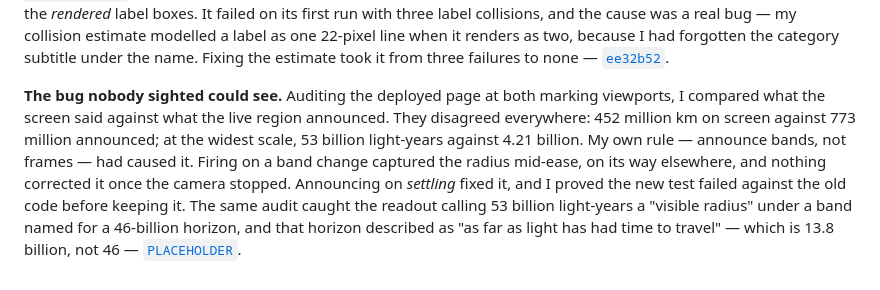
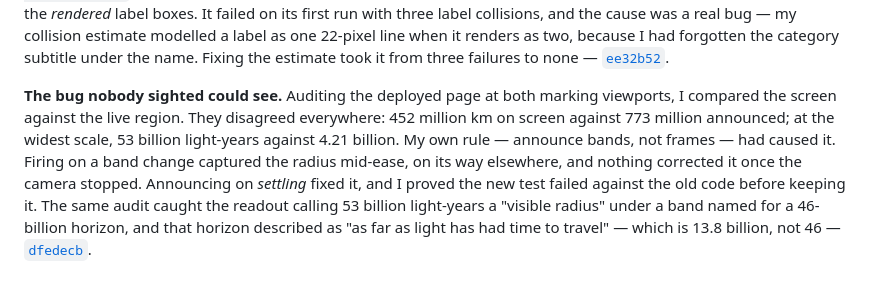
Before and after one commit to comp4020-agentic-coding-studio/comp4020-ass1-TaveWang, a Markdown page: PROCESS.md, the part around the change. Drawn GitHub-style.

Commit message:
docs: record the audit in PROCESS.md and the rules it produced
Swaps the Voyager 1 omission — already covered in the dataset and the
README — for the accessibility-state moment, which is the one a marker
cannot see by looking at the page. CLAUDE.md gains the four rules the
audit actually taught: feed a live region the settled state, overflow-x
on body kills sticky, measure the viewport budget before pinning a bar
to it, and the collision pass must know about everything drawn.

600 words, four citations, all resolving.

Co-Authored-By: Claude Opus 5 (1M context) <noreply@anthropic.com>

```diff
--- a/PROCESS.md
+++ b/PROCESS.md
@@ -47,9 +47,9 @@ line when it renders as two, because I had forgotten the category subtitle under
 the name. Fixing the estimate took it from three failures to none —
 [`ee32b52`](https://github.com/comp4020-agentic-coding-studio/comp4020-ass1-TaveWang/commit/ee32b52).
 
-**The bug nobody sighted could see.** Auditing the deployed page at both marking
-viewports, I compared what the screen said against what the live region
-announced. They disagreed everywhere: 452 million km on screen against 773
+**The bug nobody sighted could see.** Auditing the deployed page at both
+marking viewports, I compared the screen against the live region. They
+disagreed everywhere: 452 million km on screen against 773
 million announced; at the widest scale, 53 billion light-years against 4.21
 billion. My own rule — announce bands, not frames — had caused it. Firing on a
 band change captured the radius mid-ease, on its way elsewhere, and nothing
@@ -58,4 +58,4 @@ proved the new test failed against the old code before keeping it. The same
 audit caught the readout calling 53 billion light-years a "visible radius" under
 a band named for a 46-billion horizon, and that horizon described as "as far as
 light has had time to travel" — which is 13.8 billion, not 46 —
-[`PLACEHOLDER`](https://github.com/comp4020-agentic-coding-studio/comp4020-ass1-TaveWang/commit/PLACEHOLDER).
+[`dfedecb`](https://github.com/comp4020-agentic-coding-studio/comp4020-ass1-TaveWang/commit/dfedecb).
```
